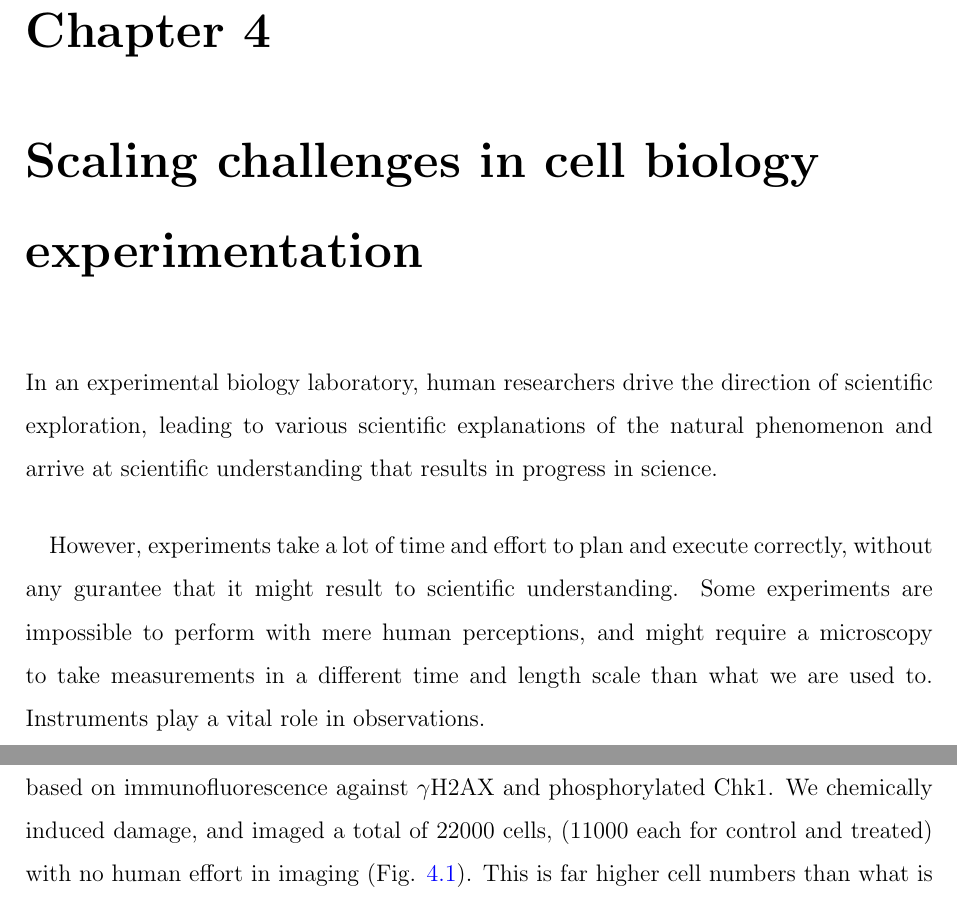
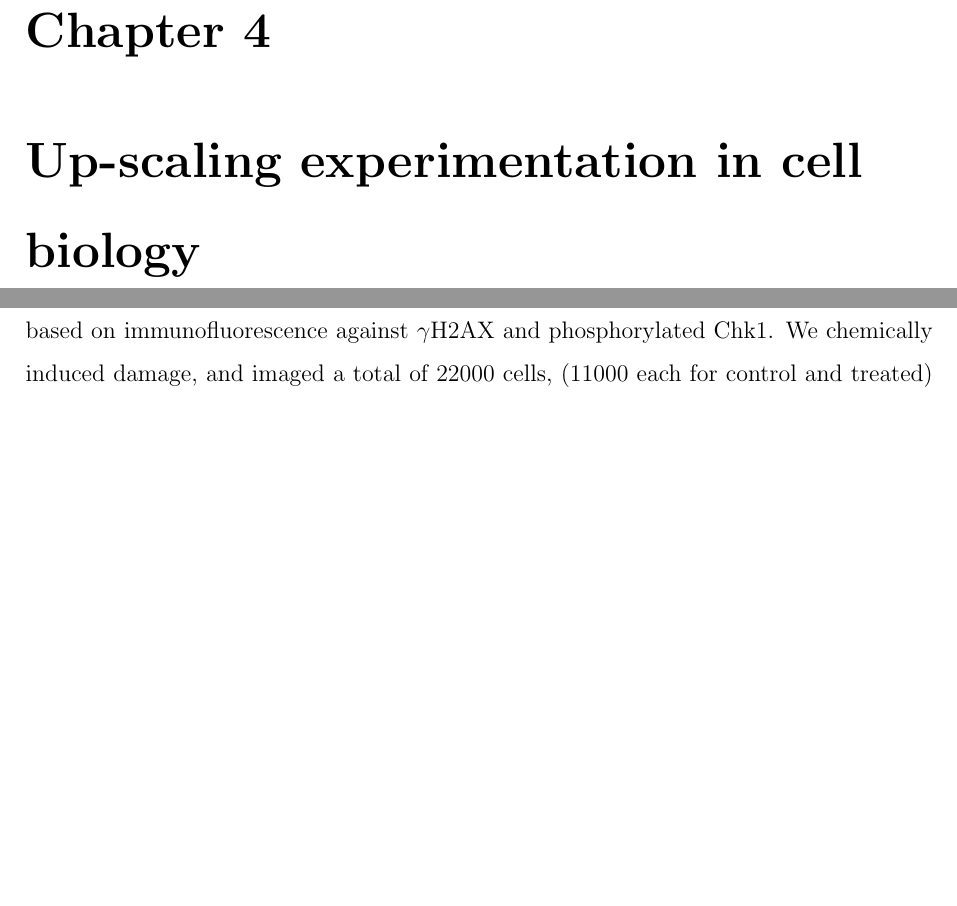
Before and after one commit to pskeshu/thesis, a LaTeX thesis (main.tex, which reads chapters/chapter_4.tex): two parts of pages 26 and 28 of 34, joined at a grey line, cut so that both start at the same text, the shorter picture padded with empty space. Compiled offline with pdfLaTeX.

Commit message:
intro commit

```diff
--- a/chapters/chapter_4.tex
+++ b/chapters/chapter_4.tex
@@ -1,7 +1 @@
-\chapter{Scaling challenges in cell biology experimentation}
-In an experimental biology laboratory, human researchers drive the direction of scientific exploration, leading to various scientific explanations of the natural phenomenon and arrive at scientific understanding that results in progress in science.
-
-\paragraph*{} However, experiments take a lot of time and effort to plan and execute correctly, without any gurantee that it might result to scientific understanding. Some experiments are impossible to perform with mere human perceptions, and might require a microscopy to take measurements in a different time and length scale than what we are used to. Instruments play a vital role in observations.
-
-\paragraph*{}
-\paragraph*{}
+\chapter{Up-scaling experimentation in cell biology}
```
Also changed, not shown: chapters/chapter_4.tex (11 more changed lines).
